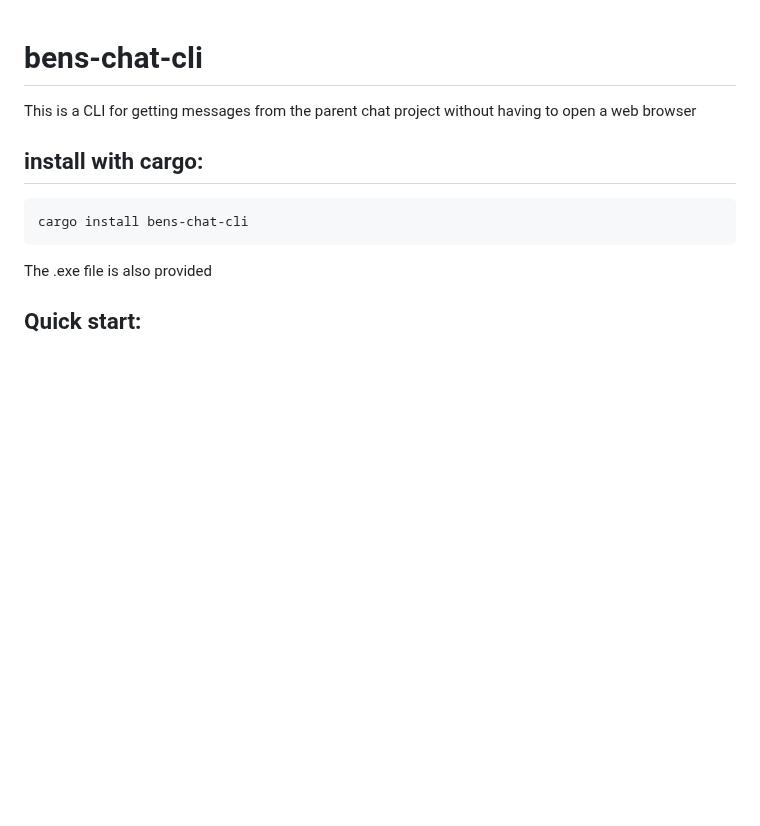
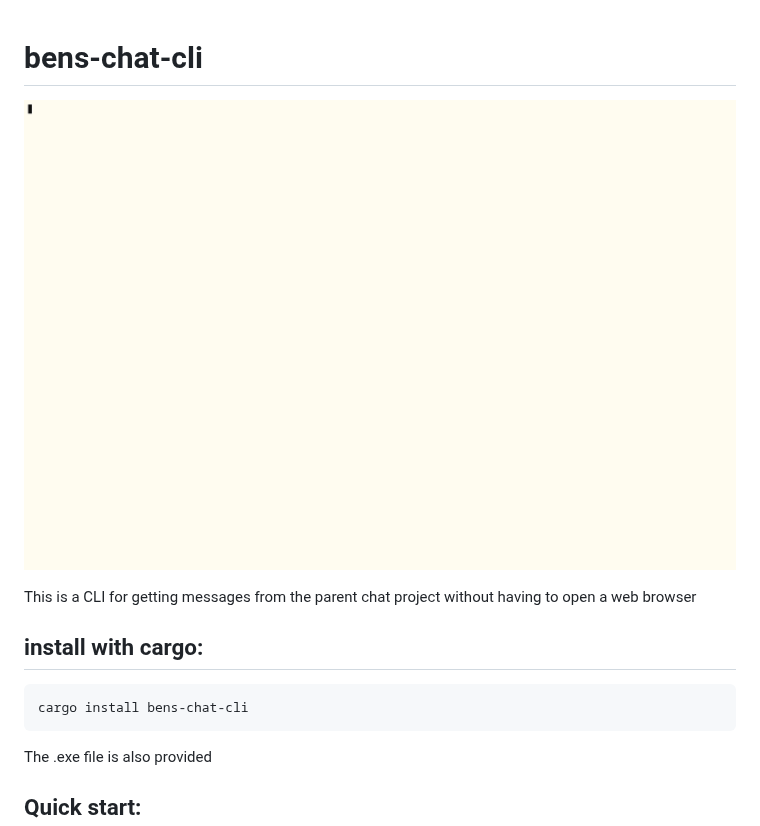
Before and after one commit to max-gaspers-scott/bens_chat, a Markdown page: chat-cli/README.md, the part around the change. Rendered like a GitHub page; pictures changed too: chat-cli/bens-chat.gif (added); blank space fills up the shorter version.

Commit message:
gif

```diff
--- a/chat-cli/README.md
+++ b/chat-cli/README.md
@@ -1,4 +1,6 @@
 # bens-chat-cli
+![Demo Video](./bens-chat.gif)
+
 
 This is a CLI for getting messages from the parent chat project without having to open a web browser
 
```
